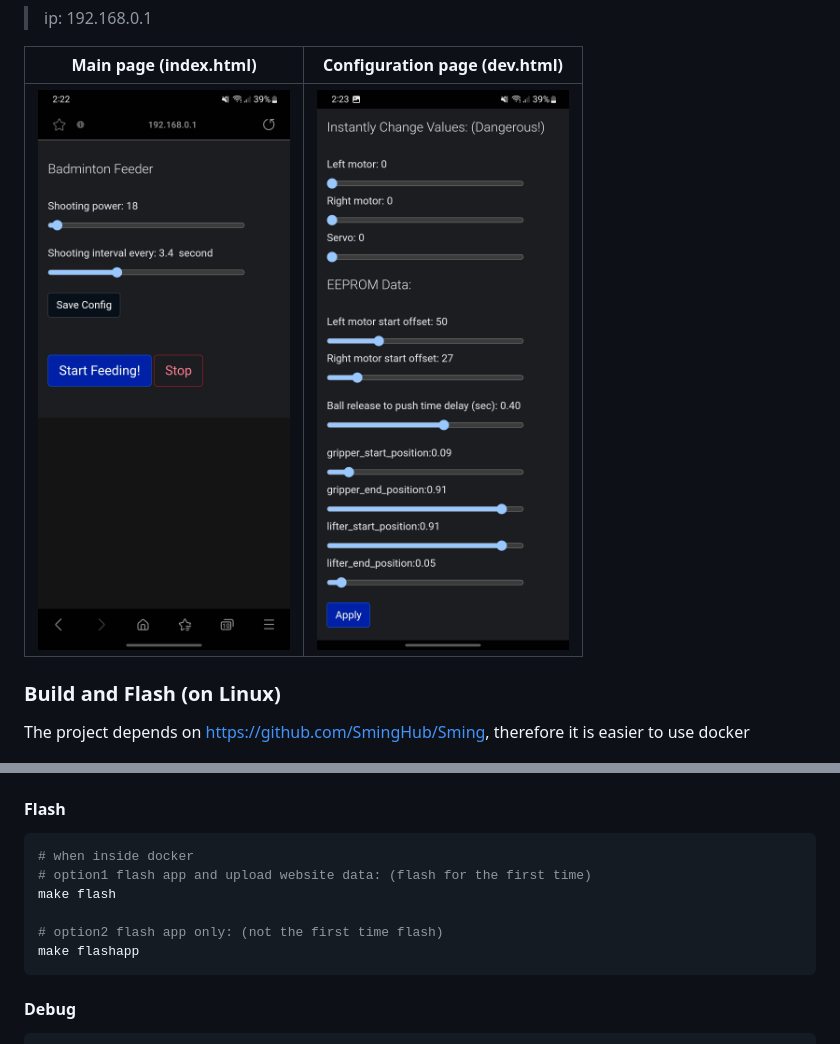
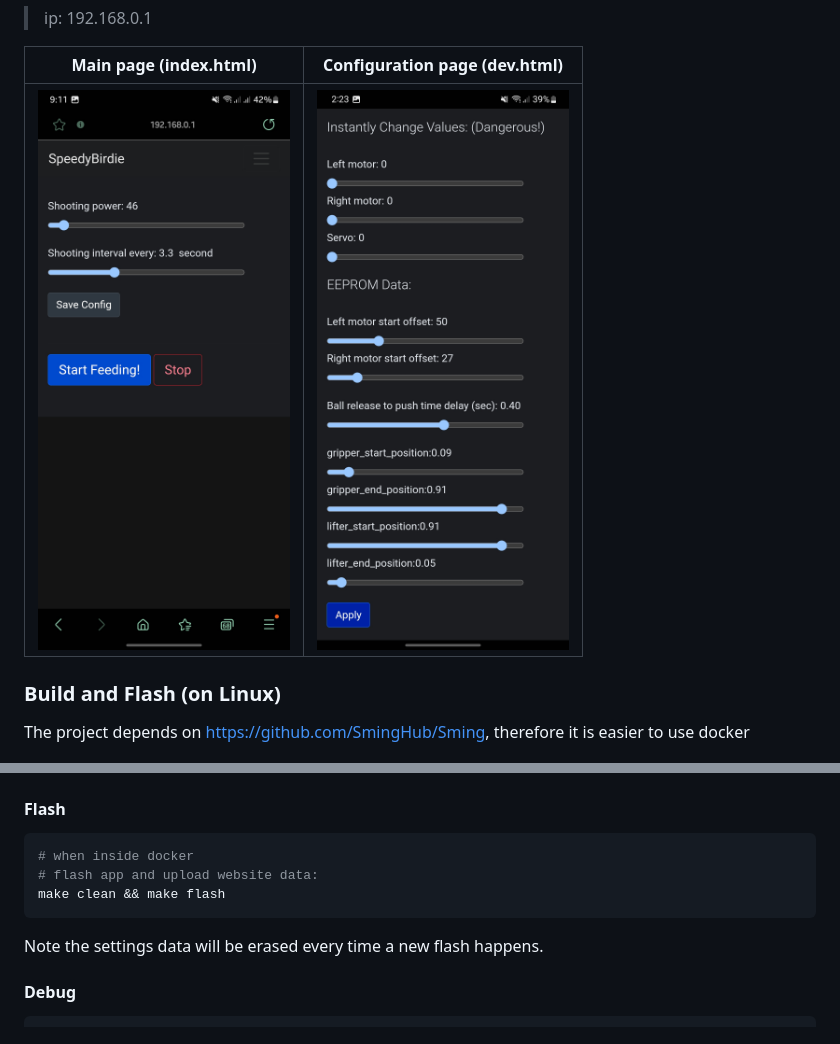
Before and after one commit to xeonqq/SpeedyBirdie, a Markdown page: README.md, 2 parts joined by grey strips. Rendered like a GitHub page; pictures changed too: pics/phone1.jpg.

````diff
--- a/README.md
+++ b/README.md
@@ -34,12 +34,10 @@ make
 #### Flash
 ```bash
 # when inside docker
-# option1 flash app and upload website data: (flash for the first time)
-make flash
-
-# option2 flash app only: (not the first time flash)
-make flashapp
+# flash app and upload website data:
+make clean && make flash
 ```
+Note the settings data will be erased every time a new flash happens.
 
 #### Debug
 ```bash
````
Also changed, not shown: 4 other files.
